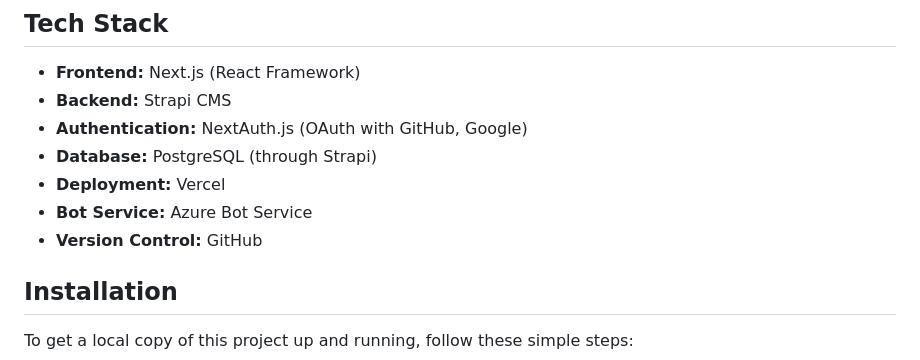
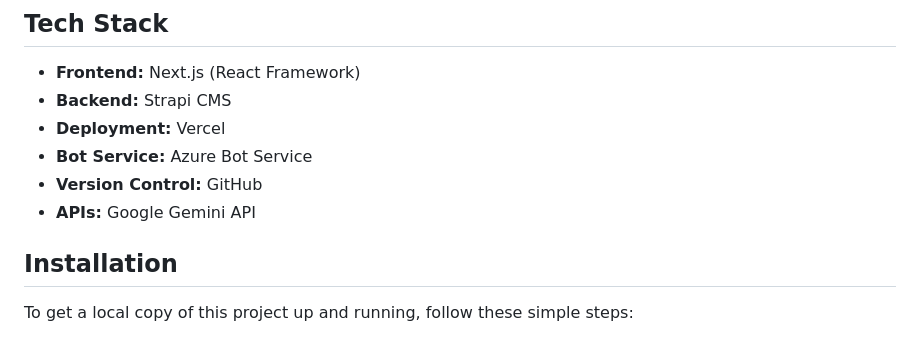
Before and after one commit to ritwickrajmakhal/eventure, a Markdown page: README.md, the part around one of its changes. Rendered like a GitHub page.

```diff
--- a/README.md
+++ b/README.md
@@ -38,11 +39,10 @@ EVENTURE simplifies event creation, registration, and management by offering an
 
 - **Frontend:** Next.js (React Framework)
 - **Backend:** Strapi CMS
-- **Authentication:** NextAuth.js (OAuth with GitHub, Google)
-- **Database:** PostgreSQL (through Strapi)
 - **Deployment:** Vercel
 - **Bot Service:** Azure Bot Service
 - **Version Control:** GitHub
+- **APIs:** Google Gemini API
 
 ## Installation
 
```
Also changed, not shown: other parts of README.md (+23 -28 lines).
